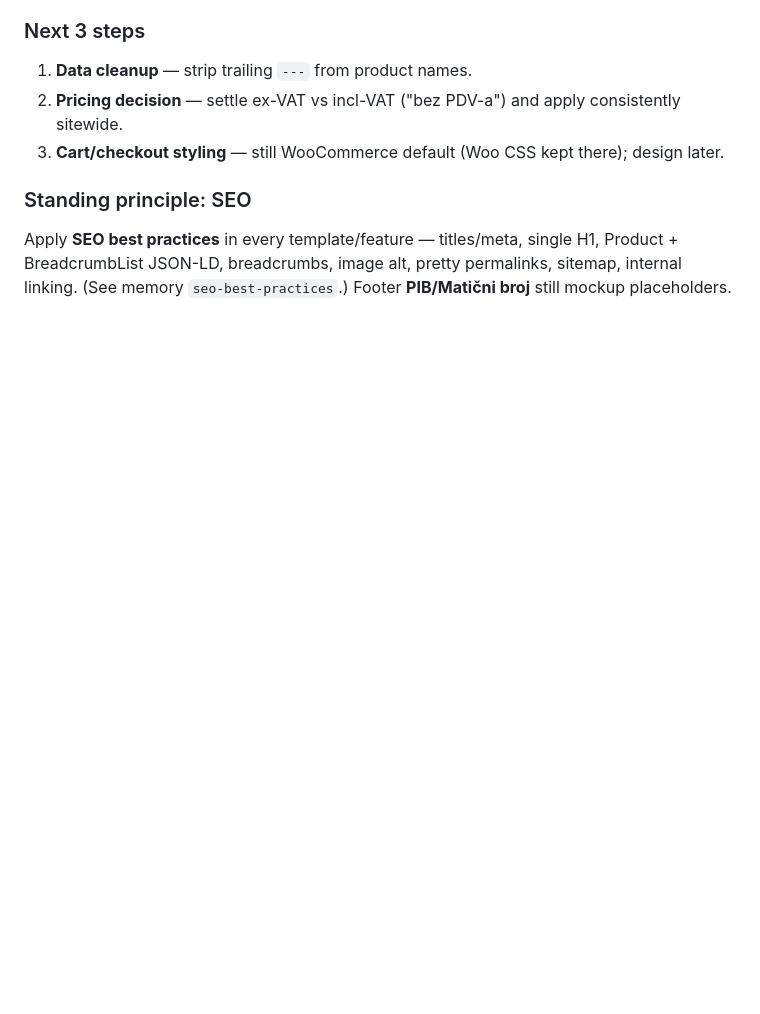
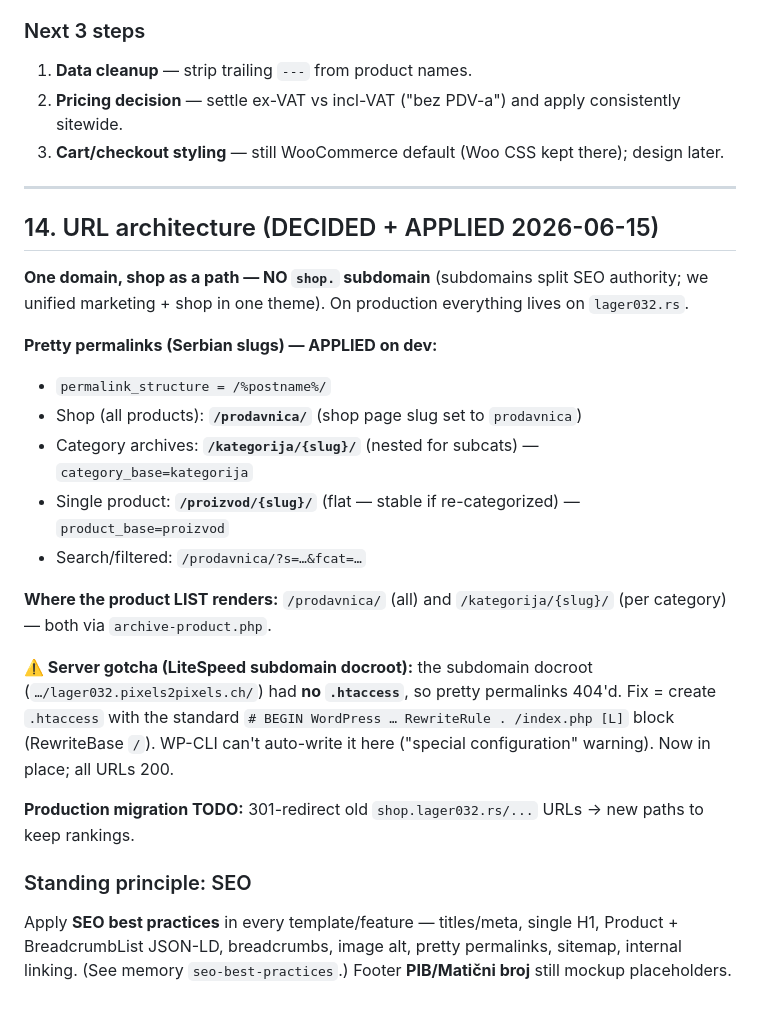
Before and after one commit to OlegSvynarchuk/Lager032, a Markdown page: PROGRESS.md, the part around the change. Drawn GitHub-style; blank space fills up the shorter version.

Commit message:
URL architecture: one domain (no shop subdomain) + Serbian pretty permalinks applied (/prodavnica /kategorija /proizvod); record .htaccess gotcha + 301 migration note

```diff
--- a/PROGRESS.md
+++ b/PROGRESS.md
@@ -359,6 +359,30 @@ Revisit only if the client adds a brand column to the Excel. No code change need
 2. **Pricing decision** — settle ex-VAT vs incl-VAT ("bez PDV-a") and apply consistently sitewide.
 3. **Cart/checkout styling** — still WooCommerce default (Woo CSS kept there); design later.
 
+---
+
+## 14. URL architecture (DECIDED + APPLIED 2026-06-15)
+
+**One domain, shop as a path — NO `shop.` subdomain** (subdomains split SEO authority; we unified
+marketing + shop in one theme). On production everything lives on `lager032.rs`.
+
+**Pretty permalinks (Serbian slugs) — APPLIED on dev:**
+- `permalink_structure = /%postname%/`
+- Shop (all products): **`/prodavnica/`** (shop page slug set to `prodavnica`)
+- Category archives: **`/kategorija/{slug}/`** (nested for subcats) — `category_base=kategorija`
+- Single product: **`/proizvod/{slug}/`** (flat — stable if re-categorized) — `product_base=proizvod`
+- Search/filtered: `/prodavnica/?s=…&fcat=…`
+
+**Where the product LIST renders:** `/prodavnica/` (all) and `/kategorija/{slug}/` (per category) —
+both via `archive-product.php`.
+
+**⚠️ Server gotcha (LiteSpeed subdomain docroot):** the subdomain docroot
+(`…/lager032.pixels2pixels.ch/`) had **no `.htaccess`**, so pretty permalinks 404'd. Fix = create
+`.htaccess` with the standard `# BEGIN WordPress … RewriteRule . /index.php [L]` block (RewriteBase `/`).
+WP-CLI can't auto-write it here ("special configuration" warning). Now in place; all URLs 200.
+
+**Production migration TODO:** 301-redirect old `shop.lager032.rs/...` URLs → new paths to keep rankings.
+
 ### Standing principle: SEO
 Apply **SEO best practices** in every template/feature — titles/meta, single H1, Product +
 BreadcrumbList JSON-LD, breadcrumbs, image alt, pretty permalinks, sitemap, internal linking.
```
